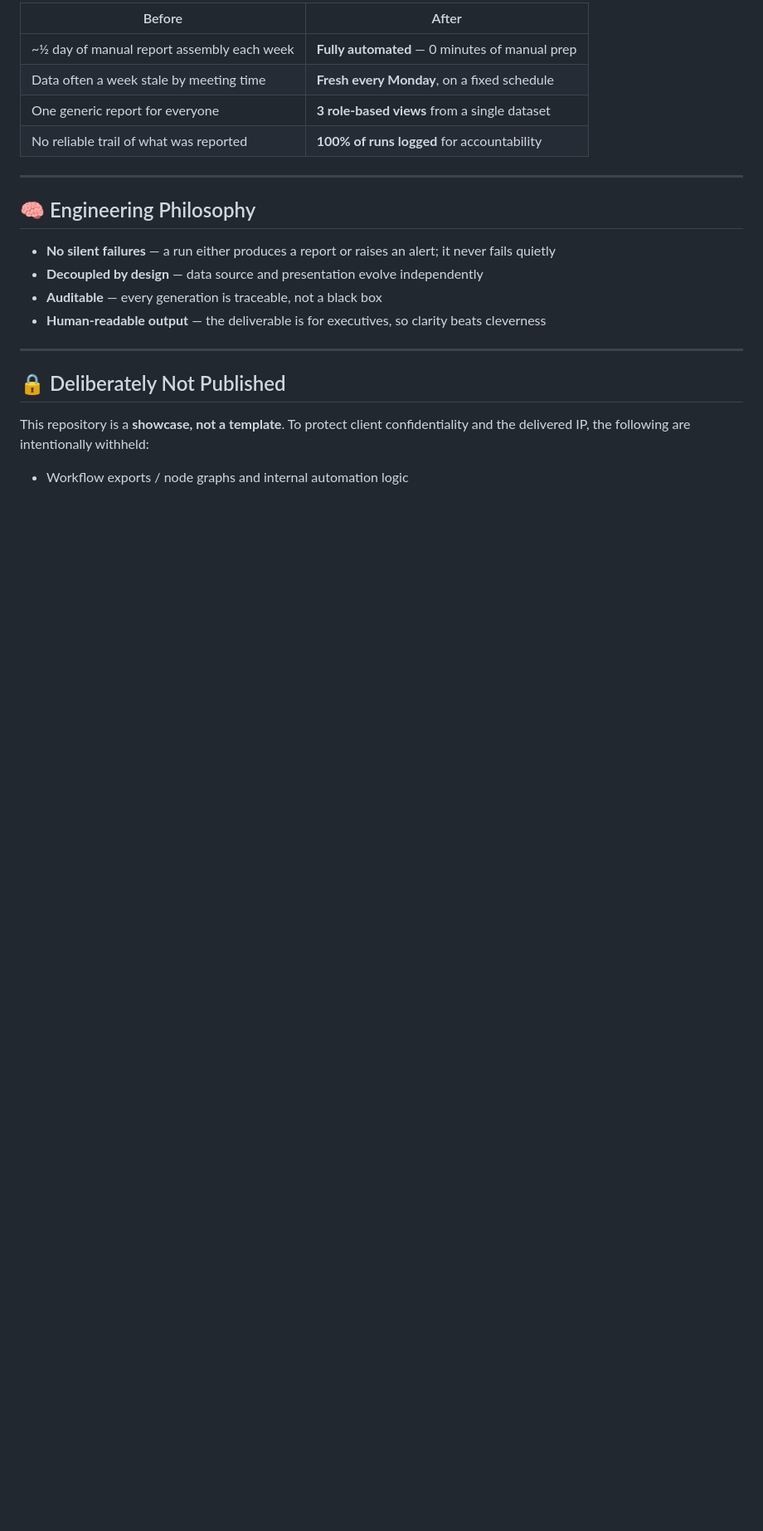
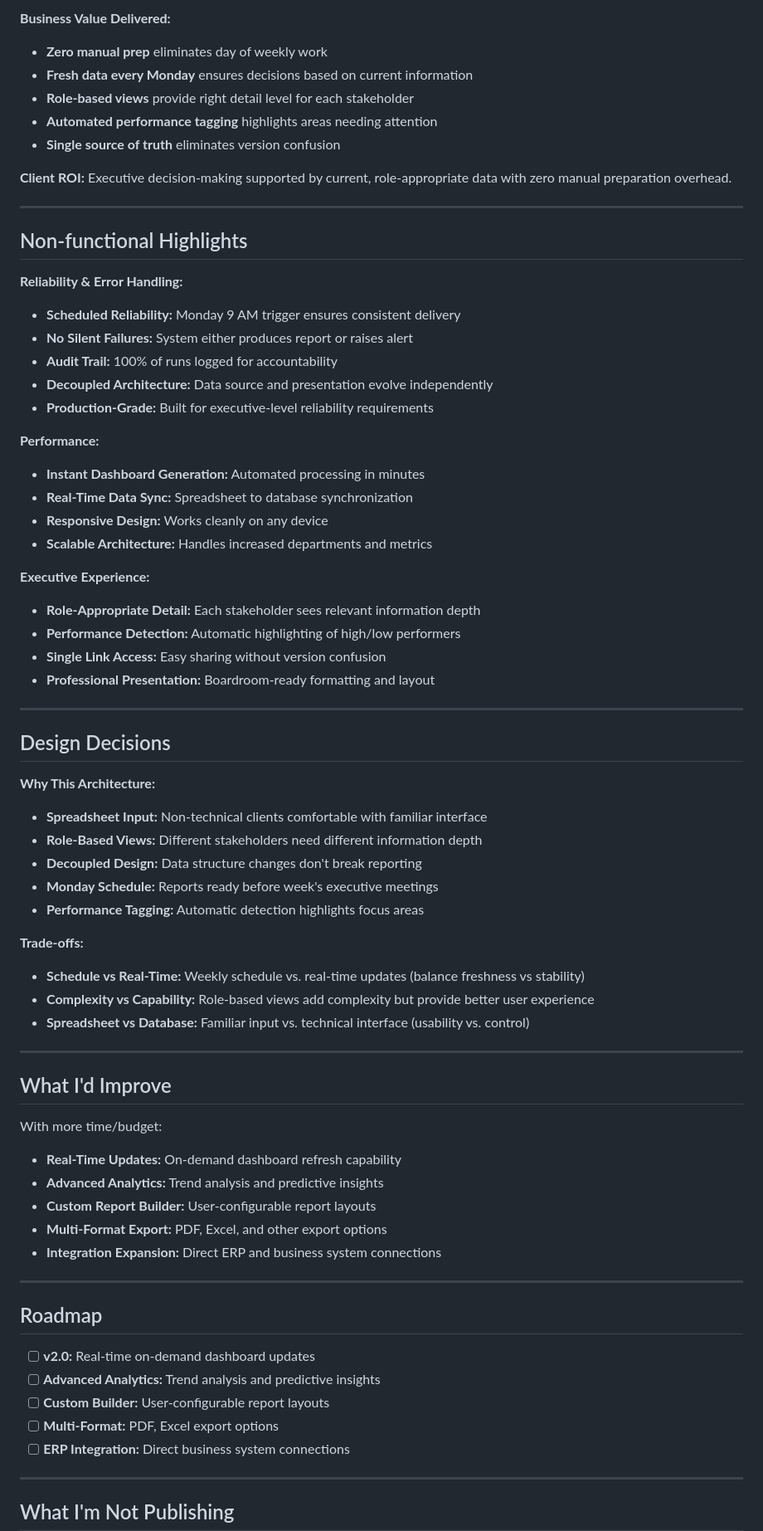
Before and after one commit to mdsadrhoman123-stack/-impact-report-dashboard, a Markdown page: README.md, the part around one of its changes. Shown at 83% size. Drawn GitHub-style; blank space fills up the shorter version.

```diff
--- a/README.md
+++ b/README.md
@@ -96,24 +166,74 @@ A five-step concept flow — *what* each stage does, not the wiring behind it:
 
-| Before | After |
-|---|---|
-| ~½ day of manual report assembly each week | **Fully automated** — 0 minutes of manual prep |
-| Data often a week stale by meeting time | **Fresh every Monday**, on a fixed schedule |
-| One generic report for everyone | **3 role-based views** from a single dataset |
-| No reliable trail of what was reported | **100% of runs logged** for accountability |
+**Business Value Delivered:**
+- **Zero manual prep** eliminates day of weekly work
+- **Fresh data every Monday** ensures decisions based on current information
+- **Role-based views** provide right detail level for each stakeholder
+- **Automated performance tagging** highlights areas needing attention
+- **Single source of truth** eliminates version confusion
+
+**Client ROI:** Executive decision-making supported by current, role-appropriate data with zero manual preparation overhead.
 
 ---
 
-## 🧠 Engineering Philosophy
+## Non-functional Highlights
 
-- **No silent failures** — a run either produces a report or raises an alert; it never fails quietly
-- **Decoupled by design** — data source and presentation evolve independently
-- **Auditable** — every generation is traceable, not a black box
-- **Human-readable output** — the deliverable is for executives, so clarity beats cleverness
+**Reliability & Error Handling:**
+- **Scheduled Reliability:** Monday 9 AM trigger ensures consistent delivery
+- **No Silent Failures:** System either produces report or raises alert
+- **Audit Trail:** 100% of runs logged for accountability
+- **Decoupled Architecture:** Data source and presentation evolve independently
+- **Production-Grade:** Built for executive-level reliability requirements
+
+**Performance:**
+- **Instant Dashboard Generation:** Automated processing in minutes
+- **Real-Time Data Sync:** Spreadsheet to database synchronization
+- **Responsive Design:** Works cleanly on any device
+- **Scalable Architecture:** Handles increased departments and metrics
+
+**Executive Experience:**
+- **Role-Appropriate Detail:** Each stakeholder sees relevant information depth
+- **Performance Detection:** Automatic highlighting of high/low performers
+- **Single Link Access:** Easy sharing without version confusion
+- **Professional Presentation:** Boardroom-ready formatting and layout
 
 ---
 
-## 🔒 Deliberately Not Published
+## Design Decisions
 
-This repository is a **showcase, not a template**. To protect client confidentiality and the delivered IP, the following are intentionally withheld:
+**Why This Architecture:**
+- **Spreadsheet Input:** Non-technical clients comfortable with familiar interface
+- **Role-Based Views:** Different stakeholders need different information depth
+- **Decoupled Design:** Data structure changes don't break reporting
+- **Monday Schedule:** Reports ready before week's executive meetings
+- **Performance Tagging:** Automatic detection highlights focus areas
 
-- Workflow exports / node graphs and internal automation logic
+**Trade-offs:**
+- **Schedule vs Real-Time:** Weekly schedule vs. real-time updates (balance freshness vs stability)
+- **Complexity vs Capability:** Role-based views add complexity but provide better user experience
+- **Spreadsheet vs Database:** Familiar input vs. technical interface (usability vs. control)
+
+---
+
+## What I'd Improve
+
+With more time/budget:
+- **Real-Time Updates:** On-demand dashboard refresh capability
+- **Advanced Analytics:** Trend analysis and predictive insights
+- **Custom Report Builder:** User-configurable report layouts
+- **Multi-Format Export:** PDF, Excel, and other export options
+- **Integration Expansion:** Direct ERP and business system connections
+
+---
+
+## Roadmap
+
+- [ ] **v2.0:** Real-time on-demand dashboard updates
+- [ ] **Advanced Analytics:** Trend analysis and predictive insights
+- [ ] **Custom Builder:** User-configurable report layouts
+- [ ] **Multi-Format:** PDF, Excel export options
+- [ ] **ERP Integration:** Direct business system connections
+
+---
+
+## What I'm Not Publishing
+
```
Also changed, not shown: other parts of README.md (+178 -63 lines).
